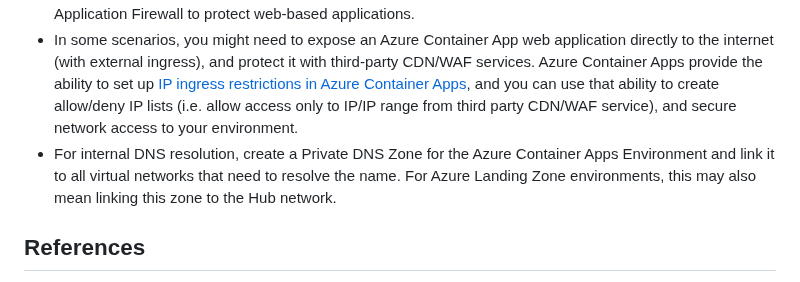
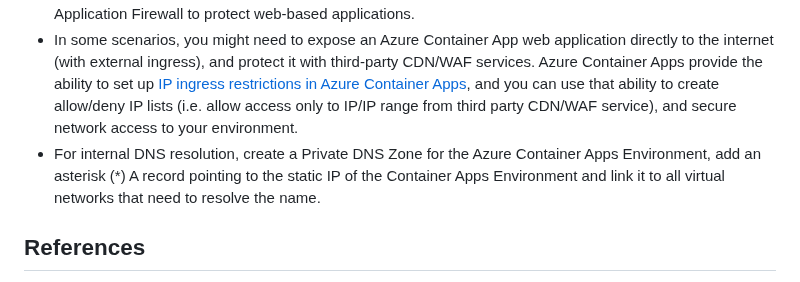
Before and after one commit to Azure/aca-landing-zone-accelerator, a Markdown page: docs/design-areas/networking.md, the part around the change. Rendered like a GitHub page.

Commit message:
docs: fix DNS Resolution recommendation

```diff
--- a/docs/design-areas/networking.md
+++ b/docs/design-areas/networking.md
@@ -31,7 +31,7 @@
 * All endpoints for the solution (internal and external) should only accept TLS encrypted connections (HTTPS).
 * For internet-facing and security-critical, internal-facing web applications, use a web application firewall with the HTTPS/TCP ingress. Azure Application Gateway and Azure Front Door both integrate the Azure Web Application Firewall to protect web-based applications.
 * In some scenarios, you might need to expose an Azure Container App web application directly to the internet (with external ingress), and protect it with third-party CDN/WAF services. Azure Container Apps provide the ability to set up [IP ingress restrictions in Azure Container Apps](https://learn.microsoft.com/azure/container-apps/ip-restrictions), and you can use that ability to create allow/deny IP lists (i.e. allow access only to IP/IP range from third party CDN/WAF service), and secure network access to your environment.
-* For internal DNS resolution, create a Private DNS Zone for the Azure Container Apps Environment and link it to all virtual networks that need to resolve the name. For Azure Landing Zone environments, this may also mean linking this zone to the Hub network.
+* For internal DNS resolution, create a Private DNS Zone for the Azure Container Apps Environment, add an asterisk (*) A record pointing to the static IP of the Container Apps Environment and link it to all virtual networks that need to resolve the name.
 
 ## References
 
```
